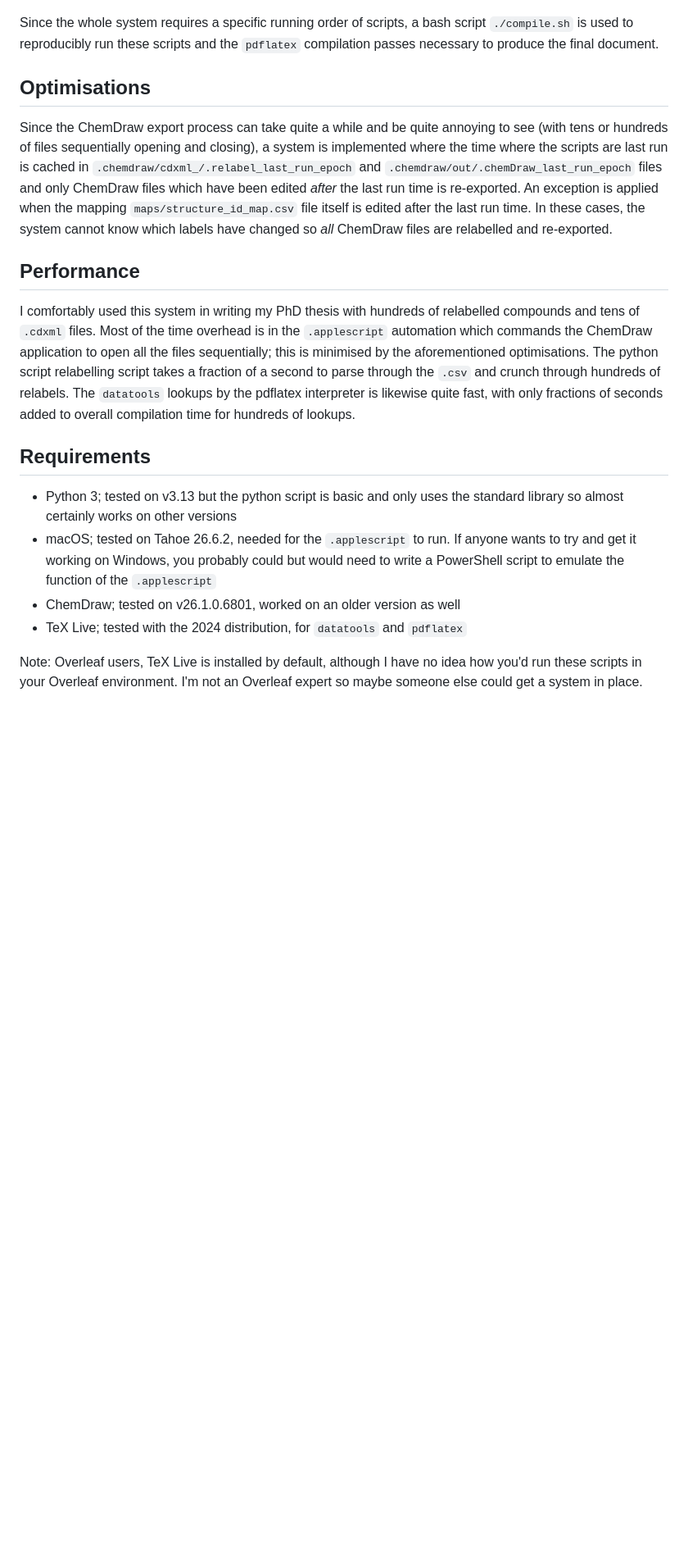
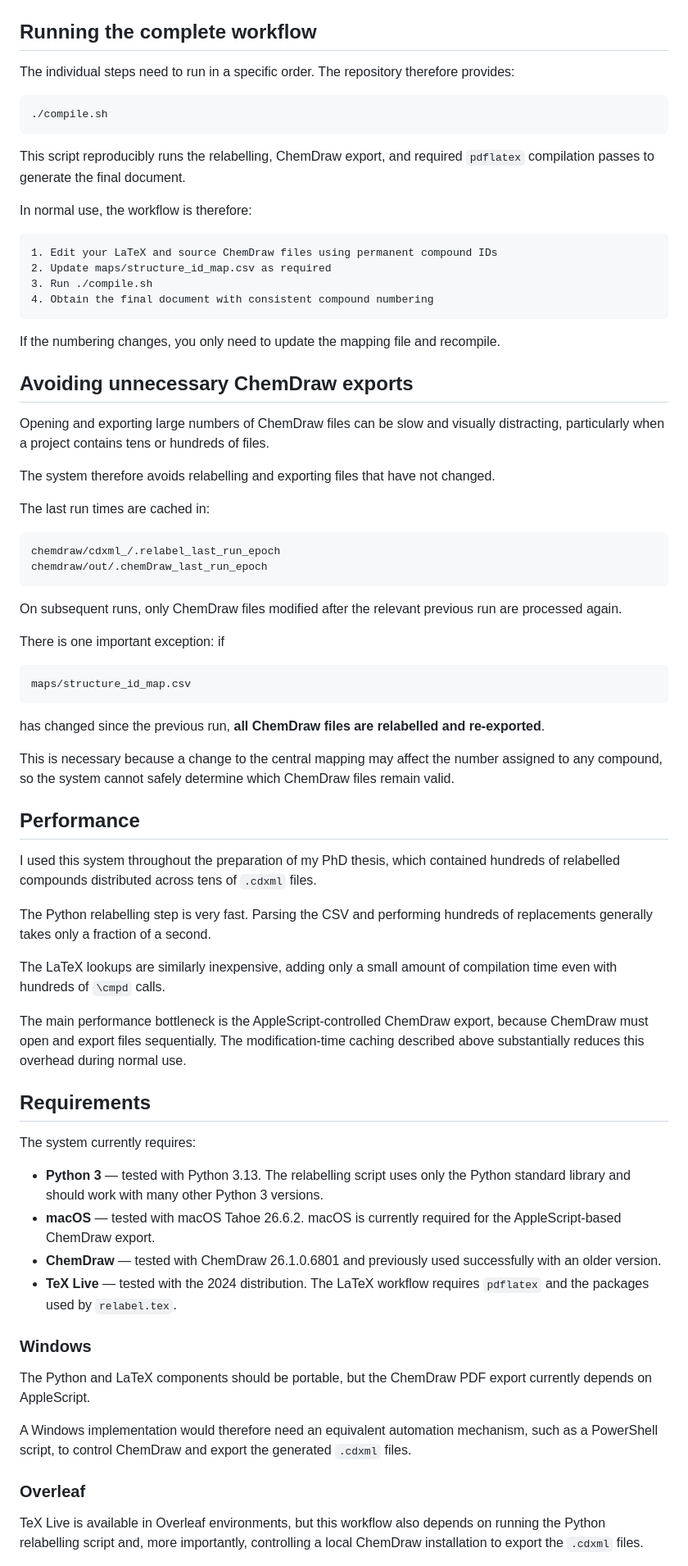
Before and after one commit to BrennanGroup/compound-relabelling, a Markdown page: README.md, the part around one of its changes. Shown at 82% size. GitHub-like rendering; blank space fills up the shorter version.

````diff
--- a/README.md
+++ b/README.md
@@ -53,27 +312,78 @@ is outputted like so:
 
 ![](examples/PDFOutputRelabellingOn.png)
 
-Since the whole system requires a specific running order of scripts, a bash script `./compile.sh` is used to reproducibly run these scripts and the `pdflatex` compilation passes necessary to produce the final document.
+## Running the complete workflow
 
-## Optimisations
+The individual steps need to run in a specific order. The repository therefore provides:
 
-Since the ChemDraw export process can take quite a while and be quite annoying to see (with tens or hundreds of files sequentially opening and closing), a system is implemented where the time where the scripts are last run is cached in `.chemdraw/cdxml_/.relabel_last_run_epoch` and `.chemdraw/out/.chemDraw_last_run_epoch` files and only ChemDraw files which have been edited *after* the last run time is re-exported.
-An exception is applied when the mapping `maps/structure_id_map.csv` file itself is edited after the last run time.
-In these cases, the system cannot know which labels have changed so *all* ChemDraw files are relabelled and re-exported.
+```bash
+./compile.sh
+```
+
+This script reproducibly runs the relabelling, ChemDraw export, and required `pdflatex` compilation passes to generate the final document.
+
+In normal use, the workflow is therefore:
+
+```text
+1. Edit your LaTeX and source ChemDraw files using permanent compound IDs
+2. Update maps/structure_id_map.csv as required
+3. Run ./compile.sh
+4. Obtain the final document with consistent compound numbering
+```
+
+If the numbering changes, you only need to update the mapping file and recompile.
+
+## Avoiding unnecessary ChemDraw exports
+
+Opening and exporting large numbers of ChemDraw files can be slow and visually distracting, particularly when a project contains tens or hundreds of files.
+
+The system therefore avoids relabelling and exporting files that have not changed.
+
+The last run times are cached in:
+
+```text
+chemdraw/cdxml_/.relabel_last_run_epoch
+chemdraw/out/.chemDraw_last_run_epoch
+```
+
+On subsequent runs, only ChemDraw files modified after the relevant previous run are processed again.
+
+There is one important exception: if
+
+```text
+maps/structure_id_map.csv
+```
+
+has changed since the previous run, **all ChemDraw files are relabelled and re-exported**.
+
+This is necessary because a change to the central mapping may affect the number assigned to any compound, so the system cannot safely determine which ChemDraw files remain valid.
 
 ## Performance
 
-I comfortably used this system in writing my PhD thesis with hundreds of relabelled compounds and tens of `.cdxml` files.
-Most of the time overhead is in the `.applescript` automation which commands the ChemDraw application to open all the files sequentially; this is minimised by the aforementioned optimisations.
-The python script relabelling script takes a fraction of a second to parse through the `.csv` and crunch through hundreds of relabels.
-The `datatools` lookups by the pdflatex interpreter is likewise quite fast, with only fractions of seconds added to overall compilation time for hundreds of lookups.
+I used this system throughout the preparation of my PhD thesis, which contained hundreds of relabelled compounds distributed across tens of `.cdxml` files.
+
+The Python relabelling step is very fast. Parsing the CSV and performing hundreds of replacements generally takes only a fraction of a second.
+
+The LaTeX lookups are similarly inexpensive, adding only a small amount of compilation time even with hundreds of `\cmpd` calls.
+
+The main performance bottleneck is the AppleScript-controlled ChemDraw export, because ChemDraw must open and export files sequentially. The modification-time caching described above substantially reduces this overhead during normal use.
 
 ## Requirements
 
-- Python 3; tested on v3.13 but the python script is basic and only uses the standard library so almost certainly works on other versions
-- macOS; tested on Tahoe 26.6.2, needed for the `.applescript` to run. If anyone wants to try and get it working on Windows, you probably could but would need to write a PowerShell script to emulate the function of the `.applescript`
-- ChemDraw; tested on v26.1.0.6801, worked on an older version as well
-- TeX Live; tested with the 2024 distribution, for `datatools` and `pdflatex`
+The system currently requires:
 
-Note: Overleaf users, TeX Live is installed by default, although I have no idea how you'd run these scripts in your Overleaf environment.
-I'm not an Overleaf expert so maybe someone else could get a system in place.
+- **Python 3** — tested with Python 3.13. The relabelling script uses only the Python standard library and should work with many other Python 3 versions.
+- **macOS** — tested with macOS Tahoe 26.6.2. macOS is currently required for the AppleScript-based ChemDraw export.
+- **ChemDraw** — tested with ChemDraw 26.1.0.6801 and previously used successfully with an older version.
+- **TeX Live** — tested with the 2024 distribution. The LaTeX workflow requires `pdflatex` and the packages used by `relabel.tex`.
+
+### Windows
+
+The Python and LaTeX components should be portable, but the ChemDraw PDF export currently depends on AppleScript.
+
+A Windows implementation would therefore need an equivalent automation mechanism, such as a PowerShell script, to control ChemDraw and export the generated `.cdxml` files.
+
+### Overleaf
+
+TeX Live is available in Overleaf environments, but this workflow also depends on running the Python relabelling script and, more importantly, controlling a local ChemDraw installation to export the `.cdxml` files.
+
````
Also changed, not shown: other parts of README.md (+336 -33 lines).
